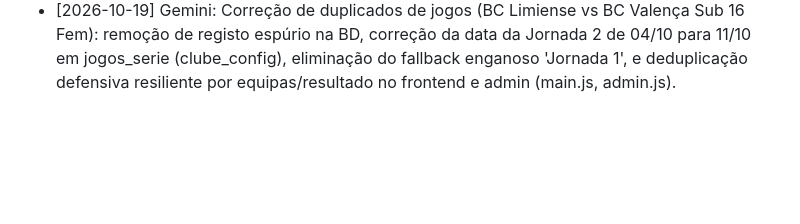
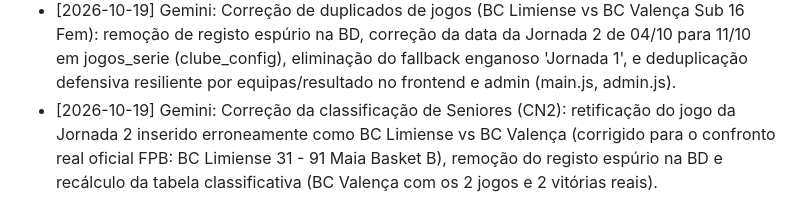
Before and after one commit to apptotis/bcv, a Markdown page: AGENTS.md, the part around the change. Rendered like a GitHub page; blank space fills up the shorter version.

Commit message:
docs: atualizar AGENTS.md com correcao de classificacao CN2 seniores

```diff
--- a/AGENTS.md
+++ b/AGENTS.md
@@ -71,3 +71,4 @@
 - [2026-10-18] Gemini: Eliminação do badge estático 'Federação Portuguesa de Basquetebol' no card principal de transmissão em direto.html, js/direto.js e admin.js.
 - [2026-10-18] Gemini: Expansão do limite de Resultados Recentes no index.html de 5 para 8 jogos com critério de desempate por id/hora, garantindo a exibição de todos os escalões da jornada de fim de semana (incluindo a vitória das Sub 16 Feminino 96 - 17 FC Vizela).
 - [2026-10-19] Gemini: Correção de duplicados de jogos (BC Limiense vs BC Valença Sub 16 Fem): remoção de registo espúrio na BD, correção da data da Jornada 2 de 04/10 para 11/10 em jogos_serie (clube_config), eliminação do fallback enganoso 'Jornada 1', e deduplicação defensiva resiliente por equipas/resultado no frontend e admin (main.js, admin.js).
+- [2026-10-19] Gemini: Correção da classificação de Seniores (CN2): retificação do jogo da Jornada 2 inserido erroneamente como BC Limiense vs BC Valença (corrigido para o confronto real oficial FPB: BC Limiense 31 - 91 Maia Basket B), remoção do registo espúrio na BD e recálculo da tabela classificativa (BC Valença com os 2 jogos e 2 vitórias reais).
```
